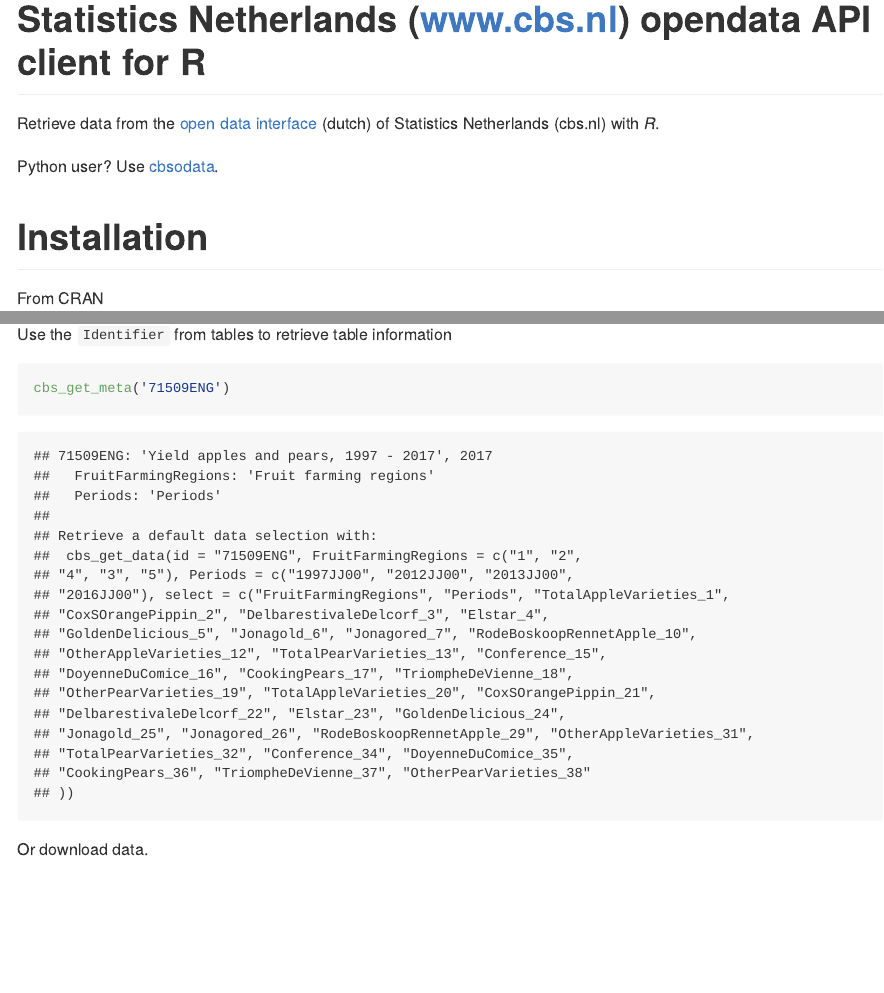
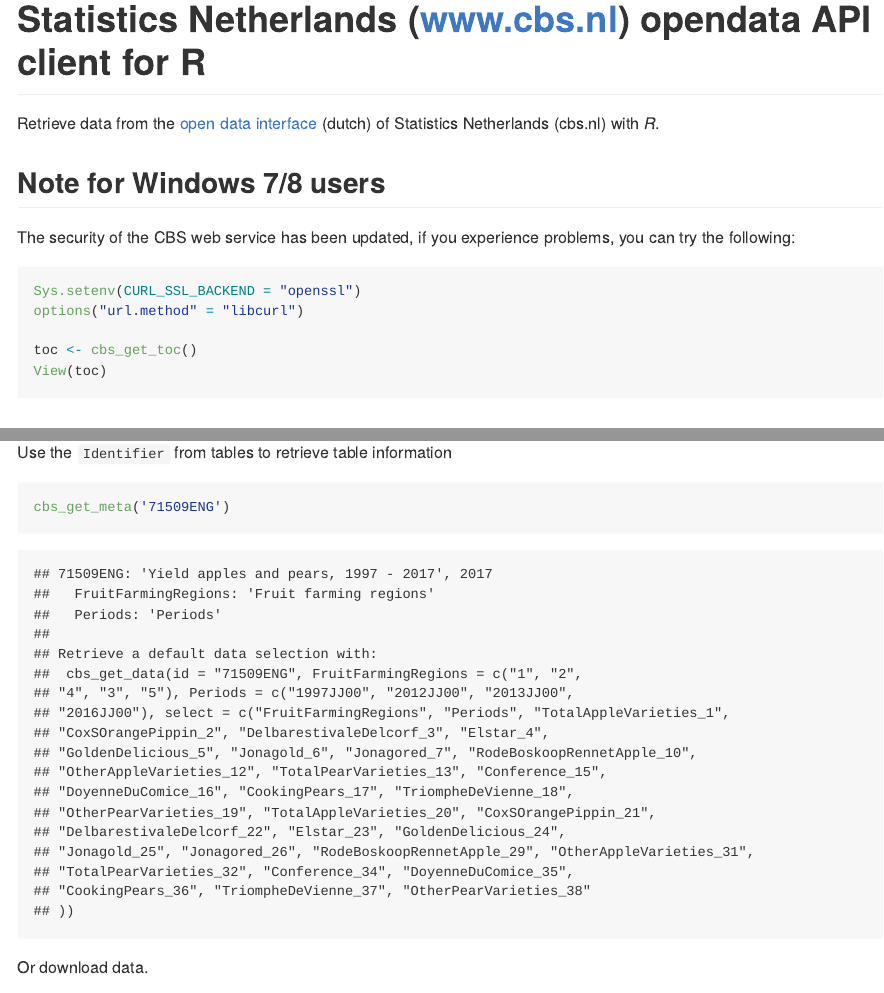
Before and after one commit to edwindj/cbsodataR, an R Markdown document (README.Rmd): the page in a window 1100 px wide, from its top, and a second part further down, joined at a grey line. The pictures show the output file README.md that the author committed with the source, drawn offline in the style of GitHub; badge pictures from the web are left out.

Commit message:
updating README.md

````diff
--- a/README.Rmd
+++ b/README.Rmd
@@ -17,7 +17,18 @@
 
 Retrieve data from the [open data interface](http://www.cbs.nl/nl-NL/menu/cijfers/statline/open-data/default.htm) (dutch) of Statistics Netherlands (cbs.nl) with *R*.
 
-Python user?  Use [cbsodata](https://github.com/J535D165/cbsodata).
+## Note for Windows 7/8 users
+
+The security of the CBS web service has been updated, if you experience
+problems, you can try the following:
+
+```{r, eval=FALSE}
+Sys.setenv(CURL_SSL_BACKEND = "openssl")
+options("url.method" = "libcurl")
+
+toc <- cbs_get_toc()
+View(toc)
+```
 
 # Installation
 
````
Also changed, not shown: README.md, README.Rmd (2 more changed lines).
